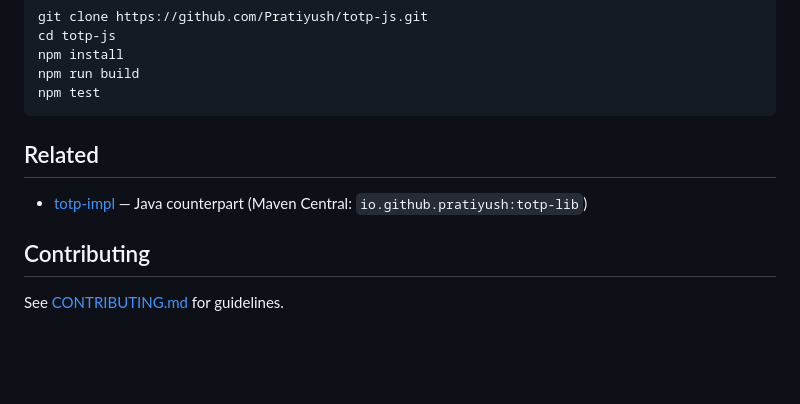
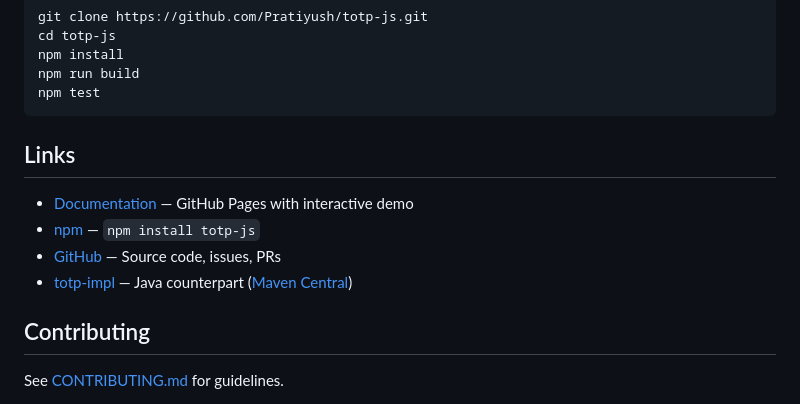
Before and after one commit to Pratiyush/totp-js, a Markdown page: README.md, the part around the change. Rendered like a GitHub page; blank space fills up the shorter version.

Commit message:
docs: add Links section with npm, docs, and GitHub URLs

````diff
--- a/README.md
+++ b/README.md
@@ -313,9 +313,12 @@ npm run build
 npm test
 ```
 
-## Related
+## Links
 
-- [totp-impl](https://github.com/Pratiyush/totp-impl) — Java counterpart (Maven Central: `io.github.pratiyush:totp-lib`)
+- [Documentation](https://pratiyush.github.io/totp-js/) — GitHub Pages with interactive demo
+- [npm](https://www.npmjs.com/package/totp-js) — `npm install totp-js`
+- [GitHub](https://github.com/Pratiyush/totp-js) — Source code, issues, PRs
+- [totp-impl](https://github.com/Pratiyush/totp-impl) — Java counterpart ([Maven Central](https://central.sonatype.com/artifact/io.github.pratiyush/totp-lib))
 
 ## Contributing
 
````
